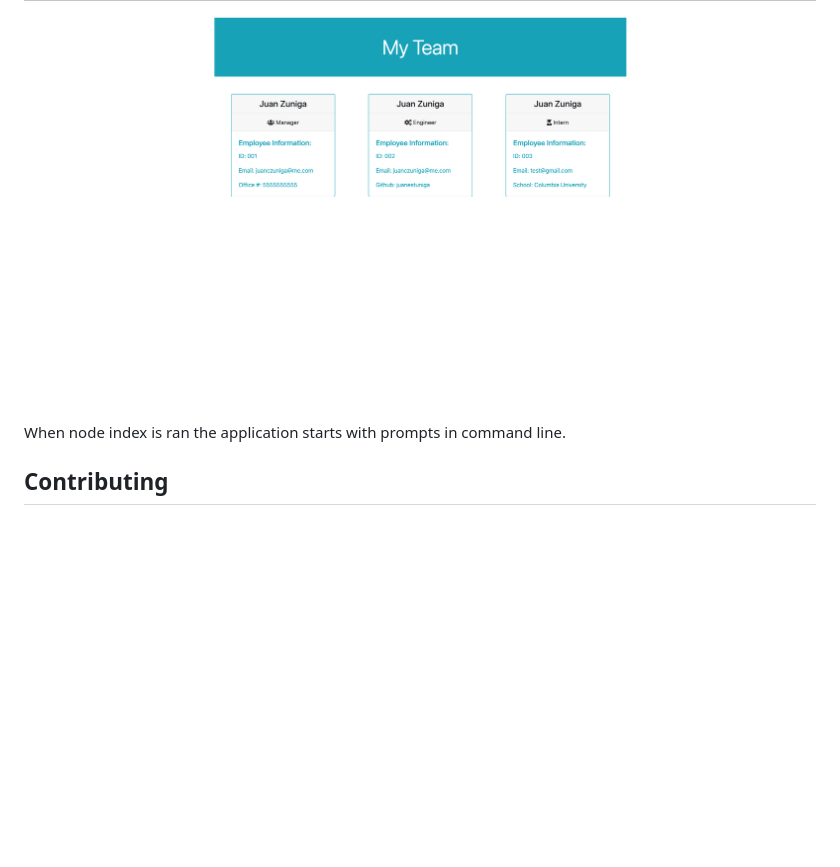
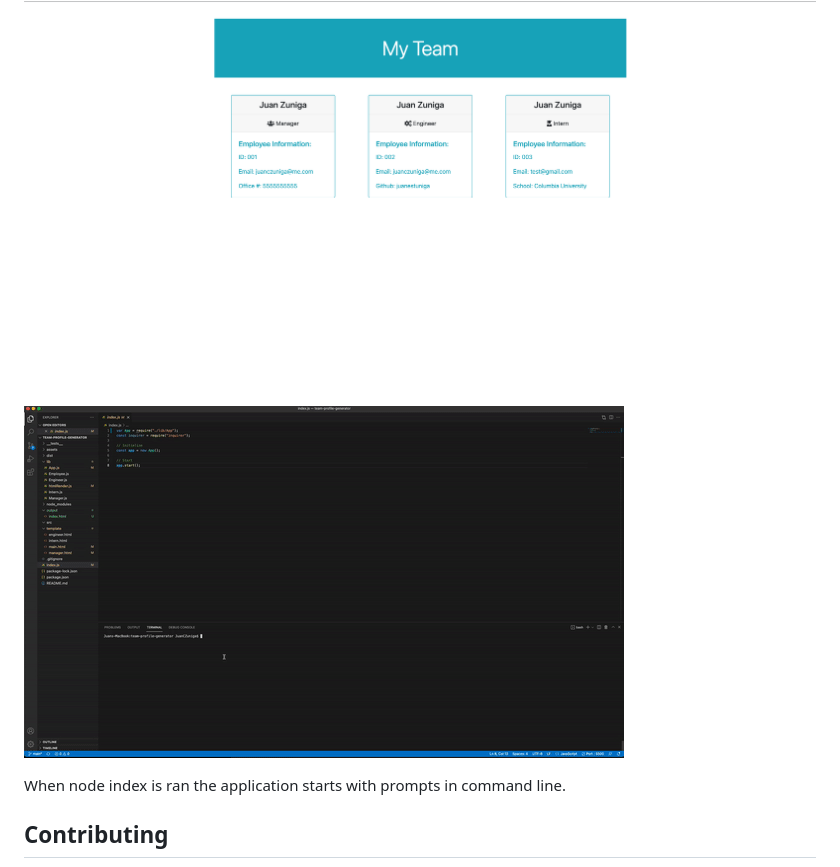
Before and after one commit to juanestuniga/team-profile-generator, a Markdown page: README.md, the part around the change. Drawn GitHub-style; pictures changed too: assets/images/gif.gif (added); blank space fills up the shorter version.

Commit message:
added gif

```diff
--- a/README.md
+++ b/README.md
@@ -26,6 +26,7 @@
 
   ## Usage
   ![Screenshot](assets/images/screenshot.png)
+  ![gif](assets/images/gif.gif)
 
   When node index is ran the application starts with prompts in command line.
 
```
Also changed, not shown: 1 other file.
